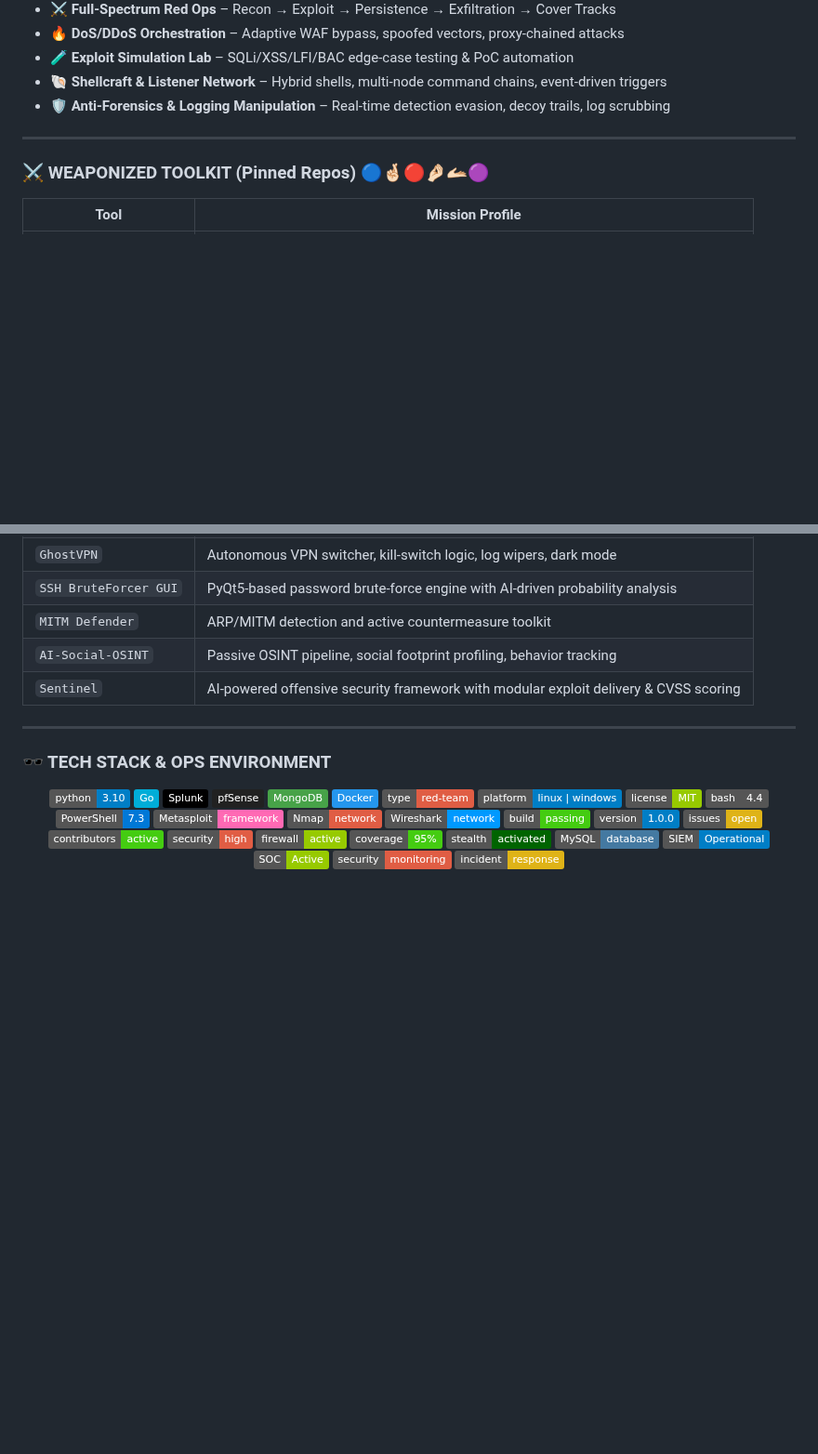
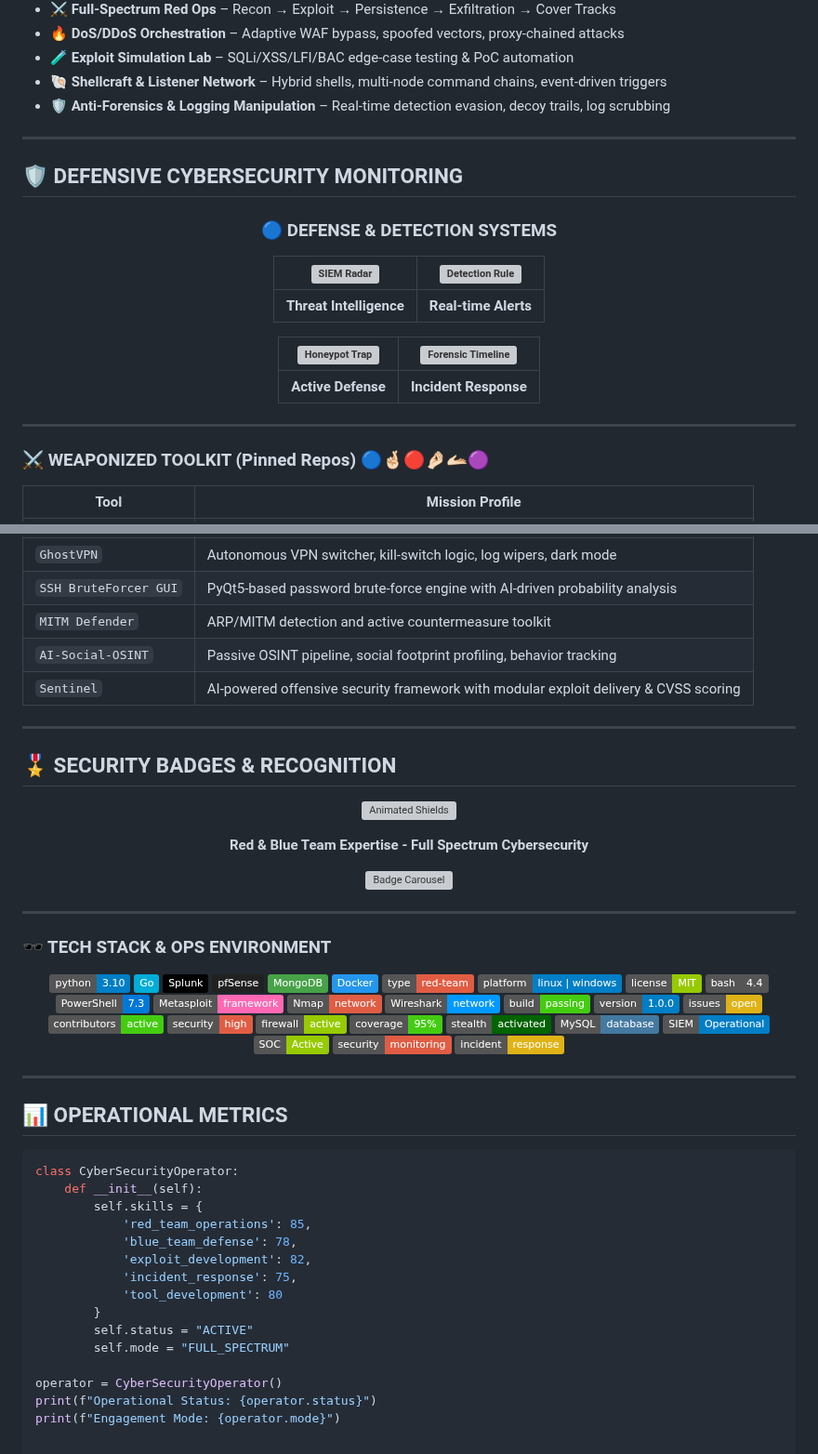
Before and after one commit to burakcanbalta/burakcanbalta, a Markdown page: README.md, 2 parts joined by grey strips. Shown at 93% size. Drawn GitHub-style; badges without logos; blank space fills up the shorter version; grey boxes are pictures that could not be loaded.

````diff
--- a/README.md
+++ b/README.md
@@ -19,6 +36,23 @@
 
 ---
 
+## 🛡️ DEFENSIVE CYBERSECURITY MONITORING
+
+<div align="center">
+
+### 🔵 DEFENSE & DETECTION SYSTEMS
+| ![SIEM Radar](./siem-radar.svg) | ![Detection Rule](./detection-rule.svg) |
+|:---:|:---:|
+| **Threat Intelligence** | **Real-time Alerts** |
+
+| ![Honeypot Trap](./honeypot.svg) | ![Forensic Timeline](./forensic-timeline.svg) |
+|:---:|:---:|
+| **Active Defense** | **Incident Response** |
+
+</div>
+
+---
+
 ### ⚔️ WEAPONIZED TOOLKIT (Pinned Repos) 🔵🤞🏻🔴🤌🏻🫴🏻🟣
 
 | Tool | Mission Profile |
@@ -30,6 +64,20 @@
 | `MITM Defender` | ARP/MITM detection and active countermeasure toolkit |
 | `AI-Social-OSINT` | Passive OSINT pipeline, social footprint profiling, behavior tracking |
 | `Sentinel` | AI-powered offensive security framework with modular exploit delivery & CVSS scoring |
+
+---
+
+## 🎖️ SECURITY BADGES & RECOGNITION
+
+<div align="center">
+
+![Animated Shields](./shields.svg)
+
+**Red & Blue Team Expertise - Full Spectrum Cybersecurity**
+
+![Badge Carousel](./badge-carousel.svg)
+
+</div>
 
 ---
 
@@ -66,3 +114,24 @@
 ![Incident](https://img.shields.io/badge/incident-response-yellow?style=flat)
 
 </div>
+
+---
+
+## 📊 OPERATIONAL METRICS
+
+```python
+class CyberSecurityOperator:
+    def __init__(self):
+        self.skills = {
+            'red_team_operations': 85,
+            'blue_team_defense': 78,
+            'exploit_development': 82,
+            'incident_response': 75,
+            'tool_development': 80
+        }
+        self.status = "ACTIVE"
+        self.mode = "FULL_SPECTRUM"
+
+operator = CyberSecurityOperator()
+print(f"Operational Status: {operator.status}")
+print(f"Engagement Mode: {operator.mode}")
````
Also changed, not shown: other parts of README.md (+17 -0 lines).
